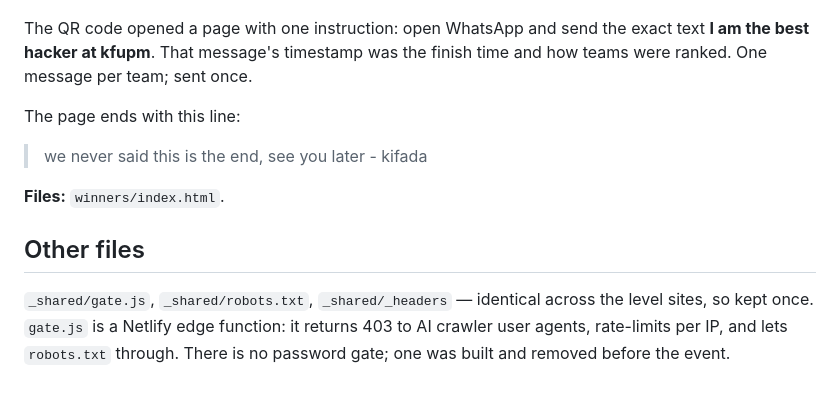
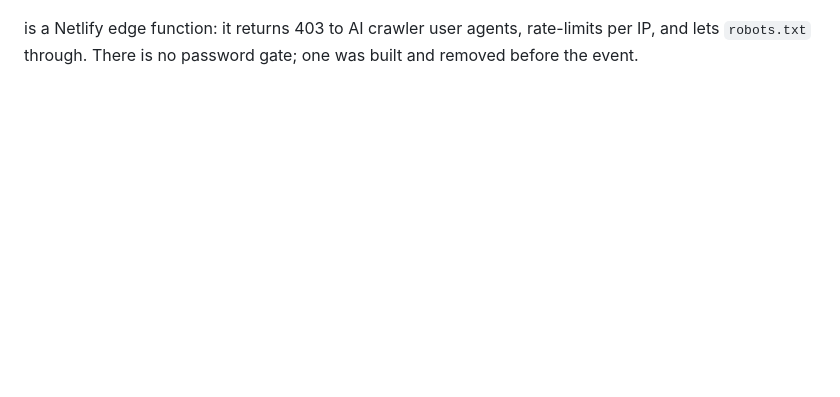
Before and after one commit to Maher-Dagestani/kifada-hunt, a Markdown page: README.md, the part around the change. Drawn GitHub-style; blank space fills up the shorter version.

```diff
--- a/README.md
+++ b/README.md
@@ -110,14 +110,4 @@ Not in this repository — the chat and oath pages live in their own repos.
 
 ![The winners page](docs/winners.jpg)
 
-The QR code opened a page with one instruction: open WhatsApp and send the exact text **I am the best hacker at kfupm**. That message's timestamp was the finish time and how teams were ranked. One message per team; sent once.
-
-The page ends with this line:
-
-> we never said this is the end, see you later - kifada
-
-**Files:** `winners/index.html`.
-
-## Other files
-
-`_shared/gate.js`, `_shared/robots.txt`, `_shared/_headers` — identical across the level sites, so kept once. `gate.js` is a Netlify edge function: it returns 403 to AI crawler user agents, rate-limits per IP, and lets `robots.txt` through. There is no password gate; one was built and removed before the event.
+ is a Netlify edge function: it returns 403 to AI crawler user agents, rate-limits per IP, and lets `robots.txt` through. There is no password gate; one was built and removed before the event.
```
